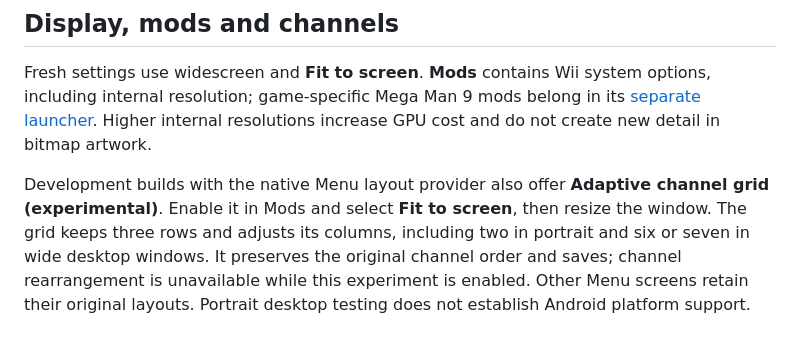
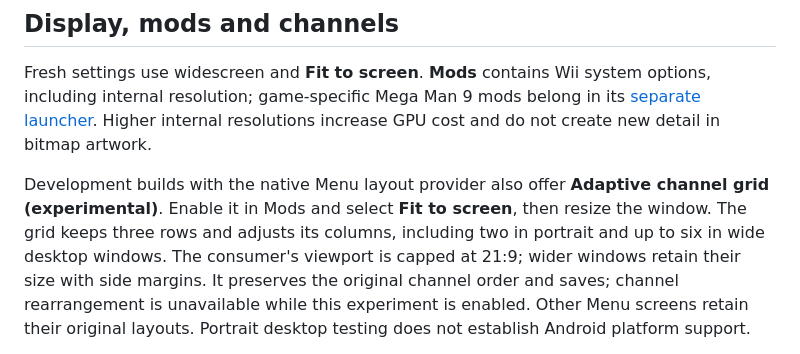
Before and after one commit to mstan/wiillr, a Markdown page: docs/wii-menu.md, the part around the change. GitHub-like rendering.

```diff
--- a/docs/wii-menu.md
+++ b/docs/wii-menu.md
@@ -90,7 +90,9 @@ cost and do not create new detail in bitmap artwork.
 Development builds with the native Menu layout provider also offer **Adaptive
 channel grid (experimental)**. Enable it in Mods and select **Fit to screen**,
 then resize the window. The grid keeps three rows and adjusts its columns,
-including two in portrait and six or seven in wide desktop windows. It preserves
+including two in portrait and up to six in wide desktop windows. The consumer's
+viewport is capped at 21:9; wider windows retain their size with side margins.
+It preserves
 the original channel order and saves; channel rearrangement is unavailable while
 this experiment is enabled. Other Menu screens retain their original layouts.
 Portrait desktop testing does not establish Android platform support.
```
Also changed, not shown: README.md (+13 -0 lines), docs/images/wii-menu-expanded-wide.png (added), 2 other files.
